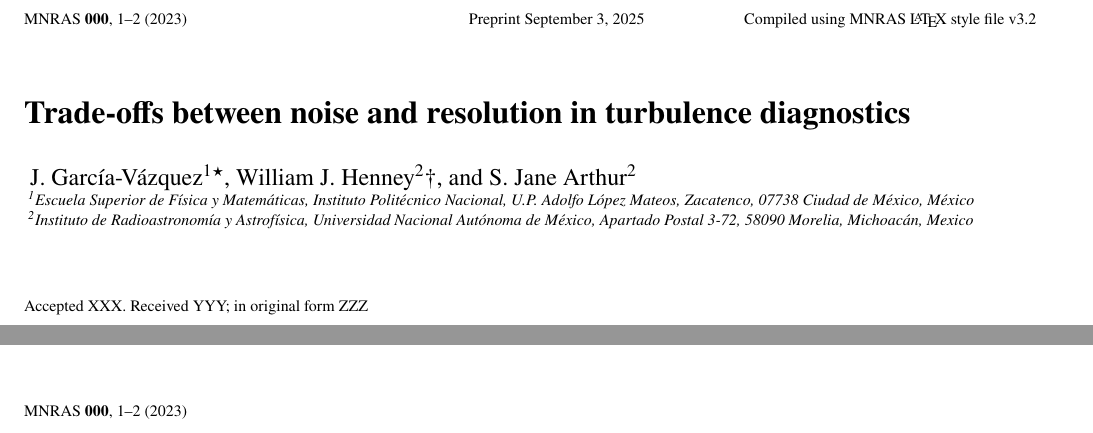
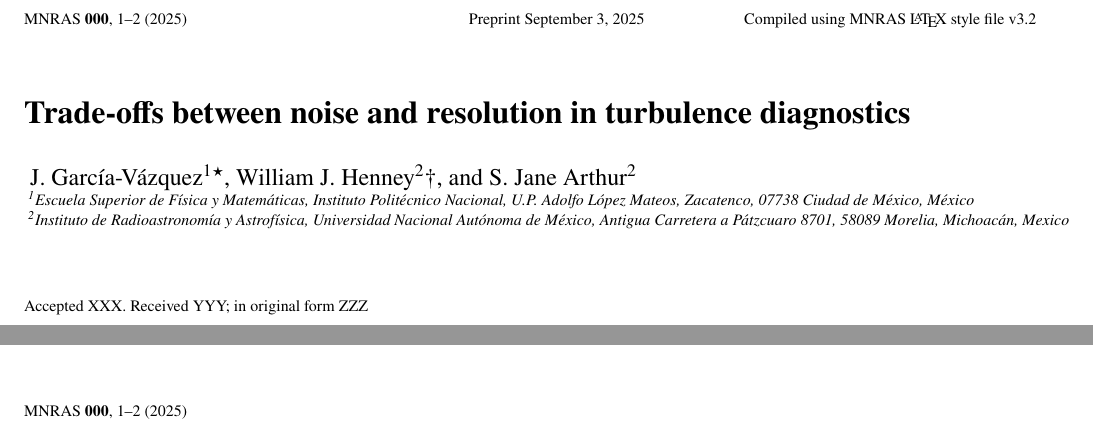
Before and after one commit to hii-turbulence/javier-second-strucfunc-paper, a LaTeX paper (javier-second-paper.tex): two parts of pages 1 and 2 of 2, joined at a grey line, cut so that both start at the same text. Compiled offline with pdfLaTeX.

Commit message:
Update irya address

```diff
--- a/javier-second-paper.tex
+++ b/javier-second-paper.tex
@@ -77,17 +77,18 @@
   \\
   \textsuperscript{1}\foreignlanguage{spanish}{%
     Escuela Superior de Física y Matemáticas, Instituto Politécnico Nacional, U.P. Adolfo López Mateos, Zacatenco, 07738 Ciudad de México, México}\\
-  \textsuperscript{2}\foreignlanguage{spanish}{%
-    Instituto de Radioastronomía y
-    Astrofísica, Universidad Nacional Autónoma de México, Apartado
-    Postal 3-72, 58090 Morelia, Michoacán, Mexico}\\
+  \textsuperscript{2}Instituto de Radioastronomía y Astrofísica,
+    Universidad Nacional Autónoma de México,
+    Antigua Carretera a Pátzcuaro 8701,
+    % Ex-Hda.\@ San José de la Huerta,
+    58089 Morelia, Michoacán, Mexico\\
 }
 
 % These dates will be filled out by the publisher
 \date{Accepted XXX. Received YYY; in original form ZZZ}
 
 % Enter the current year, for the copyright statements etc.
-\pubyear{2023}
+\pubyear{2025}
 
 % Don't change these lines
 \begin{document}
```
Also changed, not shown: javier-second-paper.pdf.
